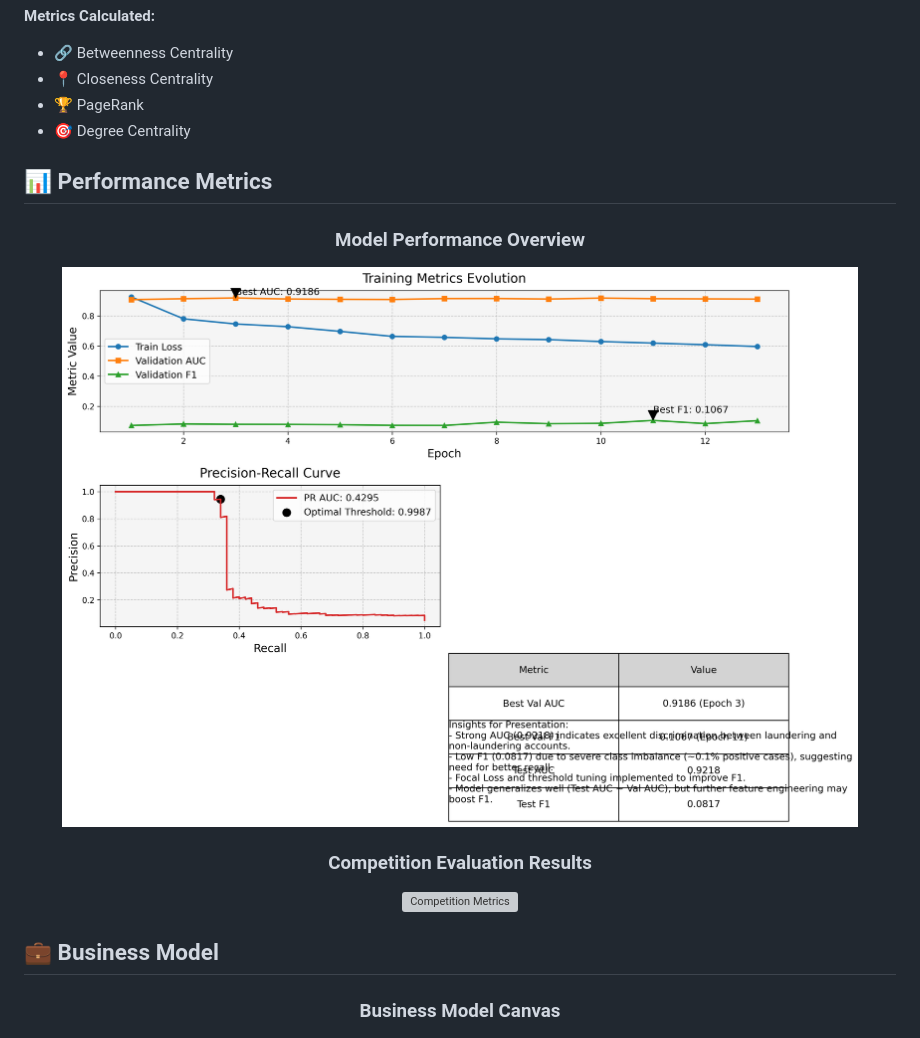
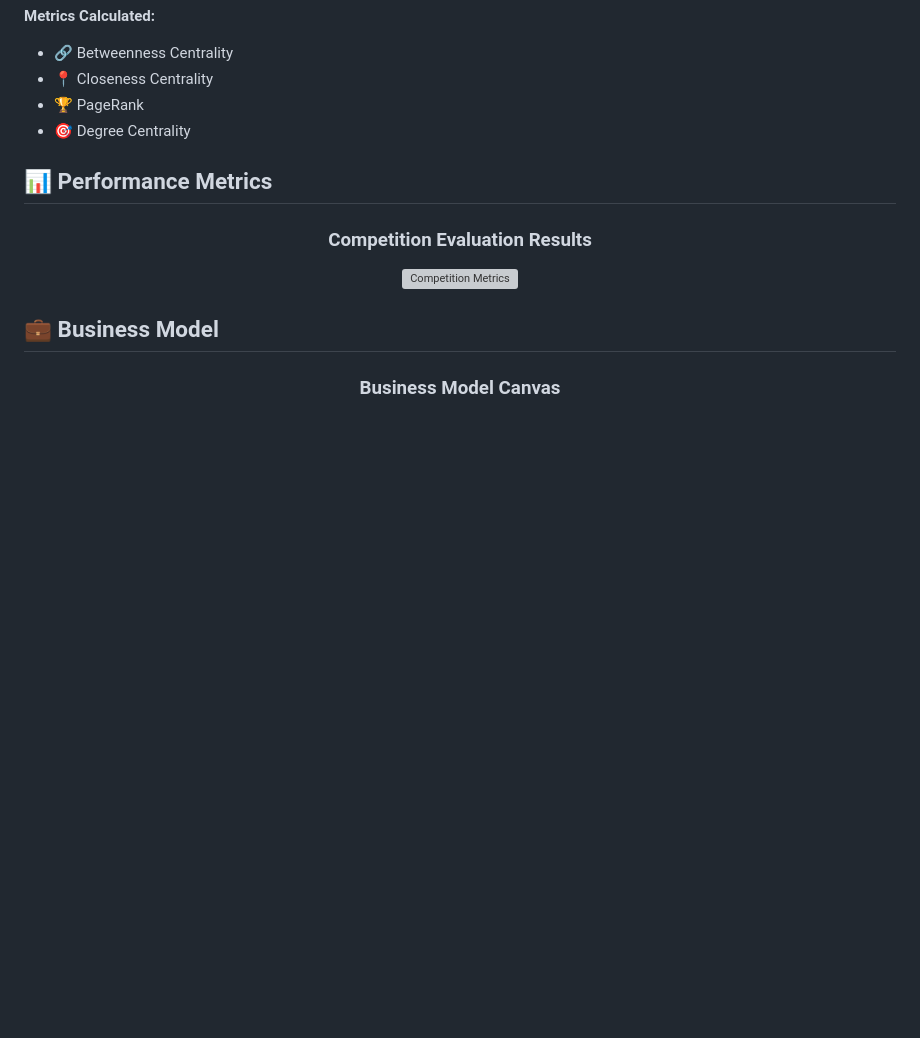
Before and after one commit to YousefAbdalbary/Digitopia_AML_project, a Markdown page: README.md, the part around the change. GitHub-like rendering; blank space fills up the shorter version; grey boxes are pictures that could not be loaded.

```diff
--- a/README.md
+++ b/README.md
@@ -334,8 +334,7 @@ GATModel(
 
 <div align="center">
 
-### Model Performance Overview
-![Performance Metrics](presentation_metrics_plot.png)
+
 
 ### Competition Evaluation Results
 ![Competition Metrics](aml_competition_metrics.png)
```
